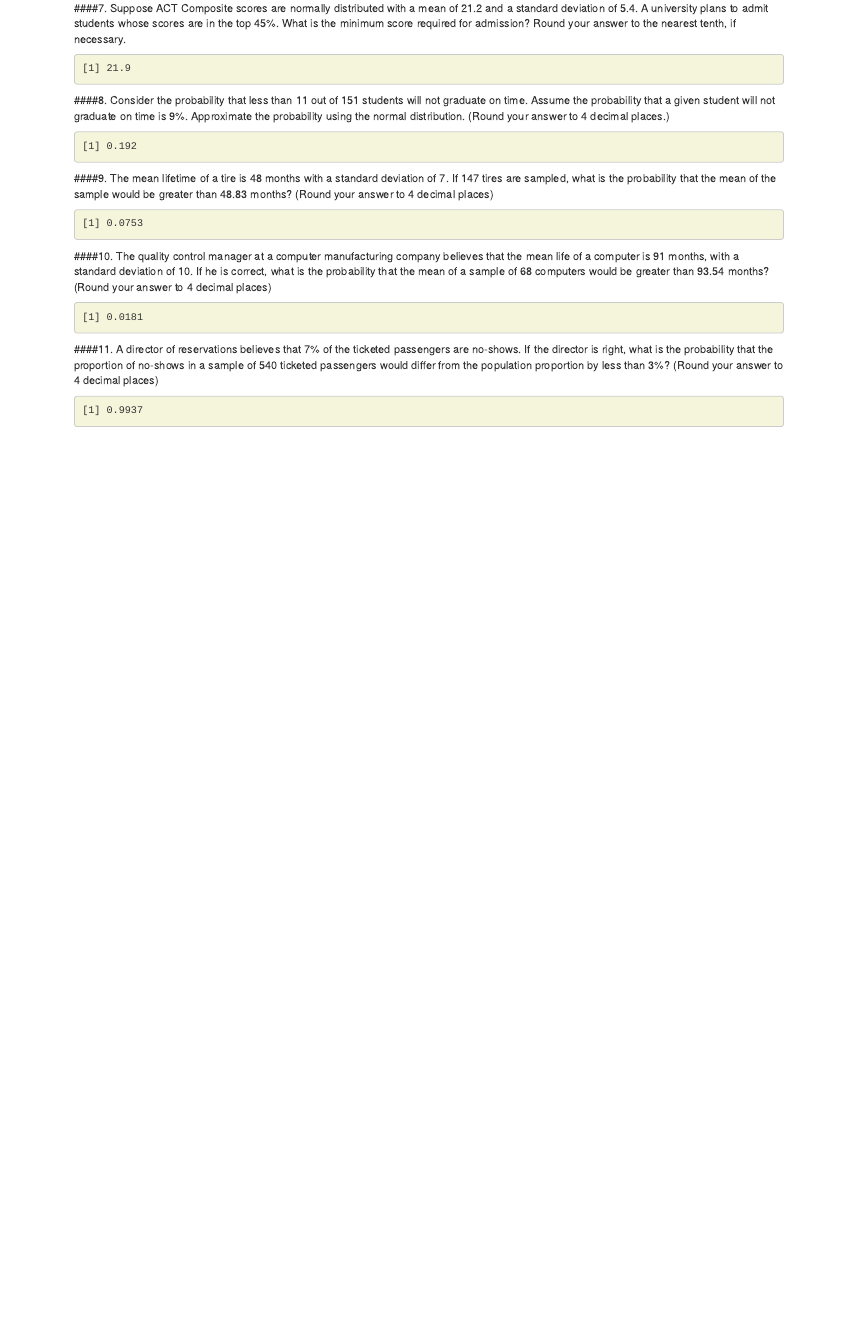
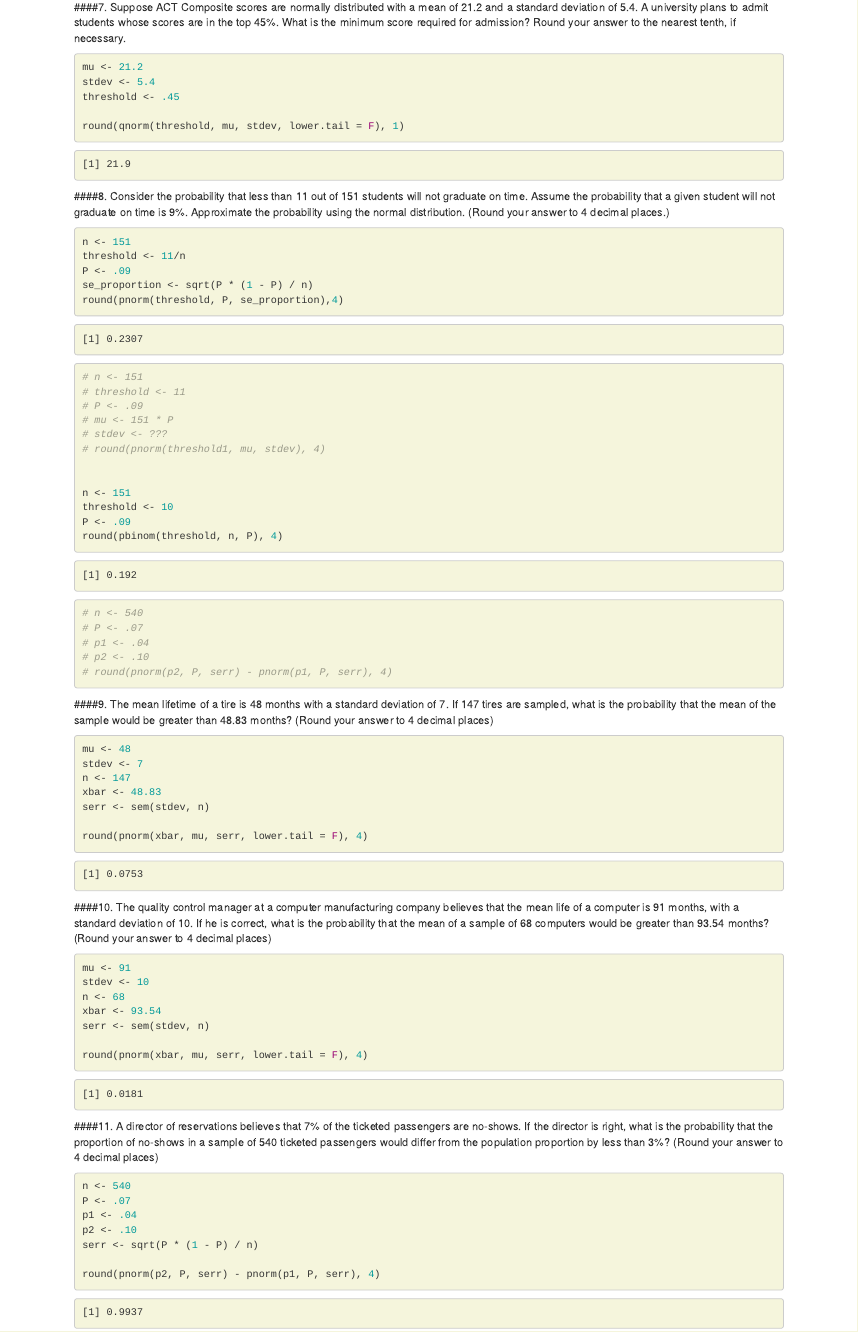
Before and after one commit to kylegilde/cuny-winter-math, an R Markdown document (WinterMath Gilde Week 3 Homework.Rmd): the page in a window 1100 px wide, from 900 px down before the commit and from 1720 px down after it, so that both start at the same text. Rendered offline with R 4.5, knitr and Pandoc, with nearby package versions; some code elsewhere in the file could not run offline.

Commit message:
working on 8

````diff
--- a/WinterMath Gilde Week 3 Homework.Rmd
+++ b/WinterMath Gilde Week 3 Homework.Rmd
@@ -133,11 +115,30 @@ round(qnorm(threshold, mu, stdev, lower.tail = F), 1)
 
 ####8. 	Consider the probability that less than 11 out of 151 students will not graduate on time.  Assume the probability that a given student will not graduate on time is 9%.  Approximate the probability using the normal distribution. (Round your answer to 4 decimal places.)
 ```{r 8}
-successes <- 10
 n <- 151
+threshold <- 11/n
 P <- .09
+se_proportion <- sqrt(P * (1 - P) / n)
+round(pnorm(threshold, P, se_proportion),4)
 
-round(pbinom(successes, n, P),4)
+# n <- 151
+# threshold <- 11
+# P <- .09
+# mu <- 151 * P
+# stdev <- ???
+# round(pnorm(threshold1, mu, stdev), 4)
+
+
+n <- 151
+threshold <- 10
+P <- .09
+round(pbinom(threshold, n, P), 4)
+
+# n <- 540
+# P <- .07
+# p1 <- .04
+# p2 <- .10
+# round(pnorm(p2, P, serr) - pnorm(p1, P, serr), 4)
 ```
 ####9. 	The mean lifetime of a tire is 48 months with a standard deviation of 7.  If 147 tires are sampled, what is the probability that the mean of the sample would be greater than 48.83 months? (Round your answer to 4 decimal places)
 ```{r 9}
````
Also changed, not shown: WinterMath_Gilde_Week_3_Homework.html, WinterMath Gilde Week 3 Homework.Rmd (24 more changed lines).
